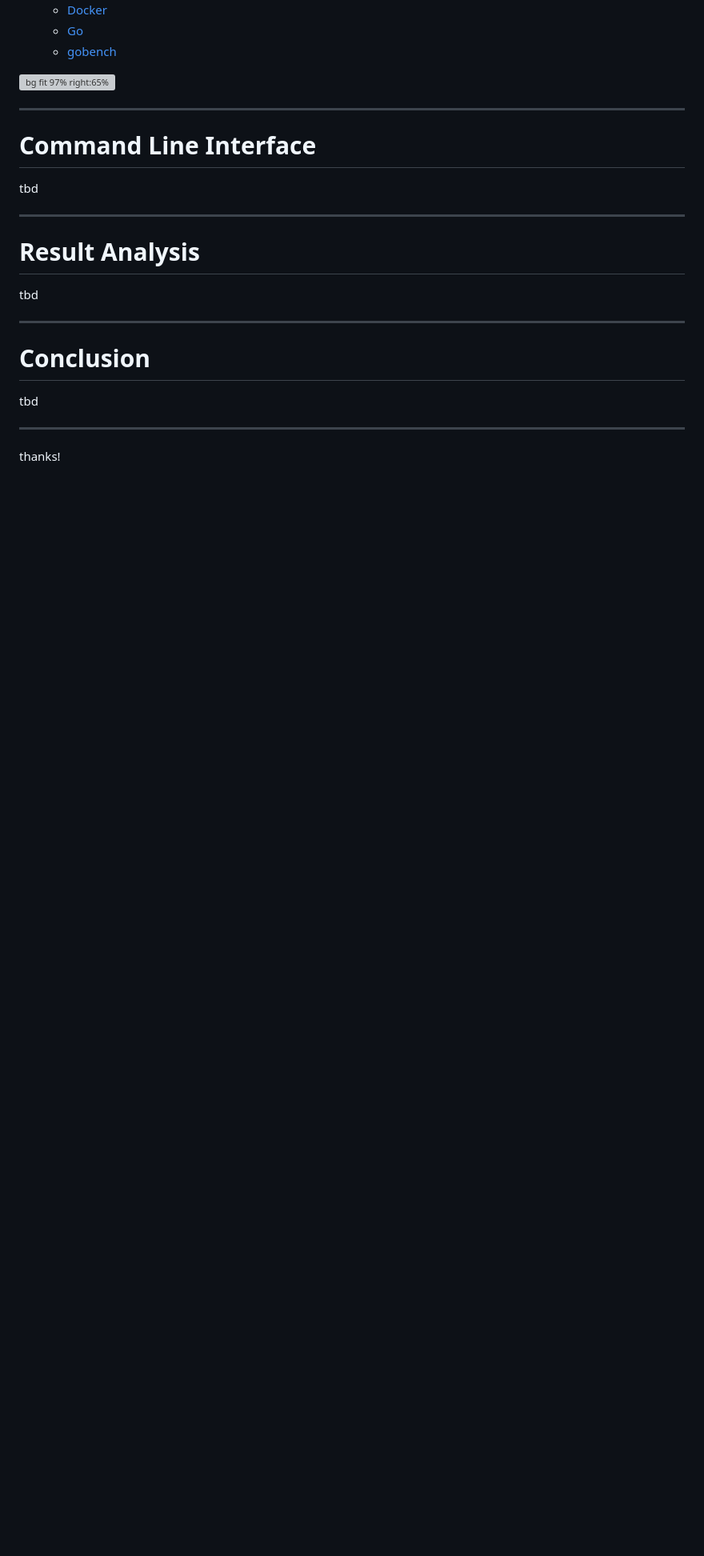
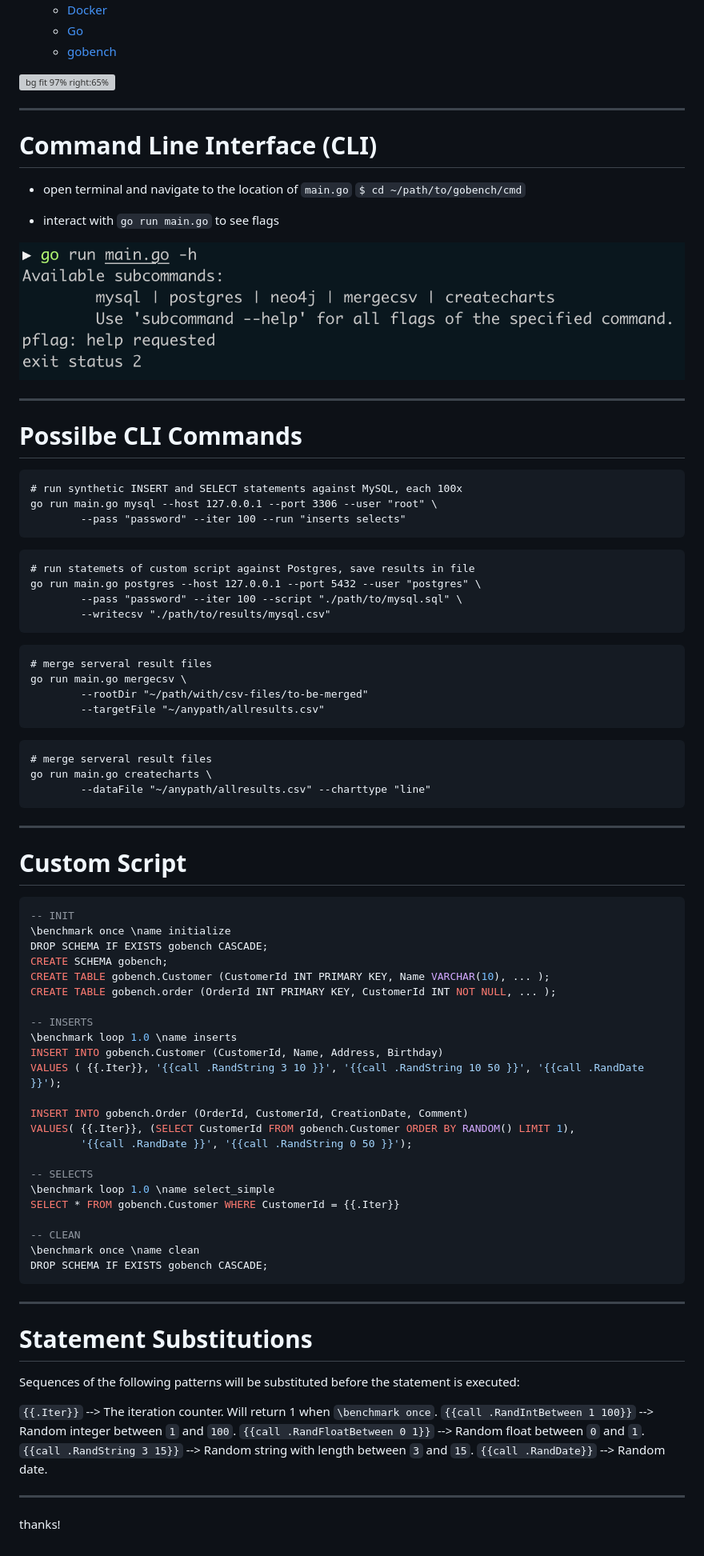
Before and after one commit to RomanBoegli/godbbench, a Markdown page: presentation/marpslides.md, the part around the change. Shown: that part at 80% size. Drawn GitHub-style; pictures changed too: presentation/assets/gorunmaingoh.png (added); blank space fills up the shorter version; grey boxes are pictures that could not be loaded.

Commit message:
progress..

````diff
--- a/presentation/marpslides.md
+++ b/presentation/marpslides.md
@@ -101,19 +101,86 @@ RETURN c.Name, SUM(p.Total) AS TotalOrderValue ORDER BY TotalOrderValue DESC
 
 ----
 
-# Command Line Interface
-tbd
+# Command Line Interface (CLI)
+
+- open terminal and navigate to the location of `main.go`
+`$ cd ~/path/to/gobench/cmd`
+
+- interact with `go run main.go` to see flags
+
+![drop-shadow](./assets/gorunmaingoh.png)
 
 ----
 
-# Result Analysis
-tbd
+# Possilbe CLI Commands
+
+```ps
+# run synthetic INSERT and SELECT statements against MySQL, each 100x
+go run main.go mysql --host 127.0.0.1 --port 3306 --user "root" \
+        --pass "password" --iter 100 --run "inserts selects"
+```
+
+```ps
+# run statemets of custom script against Postgres, save results in file
+go run main.go postgres --host 127.0.0.1 --port 5432 --user "postgres" \
+        --pass "password" --iter 100 --script "./path/to/mysql.sql" \
+        --writecsv "./path/to/results/mysql.csv"
+```
+
+```ps
+# merge serveral result files
+go run main.go mergecsv \
+        --rootDir "~/path/with/csv-files/to-be-merged"
+        --targetFile "~/anypath/allresults.csv"
+```
+
+```ps
+# merge serveral result files
+go run main.go createcharts \
+        --dataFile "~/anypath/allresults.csv" --charttype "line"
+```
 
 ----
 
-# Conclusion
-tbd
+# Custom Script
 
+```SQL
+-- INIT
+\benchmark once \name initialize
+DROP SCHEMA IF EXISTS gobench CASCADE;
+CREATE SCHEMA gobench;
+CREATE TABLE gobench.Customer (CustomerId INT PRIMARY KEY, Name VARCHAR(10), ... );
+CREATE TABLE gobench.order (OrderId INT PRIMARY KEY, CustomerId INT NOT NULL, ... );
+
+-- INSERTS
+\benchmark loop 1.0 \name inserts
+INSERT INTO gobench.Customer (CustomerId, Name, Address, Birthday)
+VALUES ( {{.Iter}}, '{{call .RandString 3 10 }}', '{{call .RandString 10 50 }}', '{{call .RandDate }}');
+
+INSERT INTO gobench.Order (OrderId, CustomerId, CreationDate, Comment)
+VALUES( {{.Iter}}, (SELECT CustomerId FROM gobench.Customer ORDER BY RANDOM() LIMIT 1),
+        '{{call .RandDate }}', '{{call .RandString 0 50 }}');
+
+-- SELECTS
+\benchmark loop 1.0 \name select_simple
+SELECT * FROM gobench.Customer WHERE CustomerId = {{.Iter}}
+
+-- CLEAN
+\benchmark once \name clean
+DROP SCHEMA IF EXISTS gobench CASCADE;
+```
+
+----
+
+# Statement Substitutions
+
+Sequences of the following patterns will be substituted before the statement is executed:
+
+`{{.Iter}}` --> The iteration counter. Will return 1 when `\benchmark once`.
+`{{call .RandIntBetween 1 100}}` --> Random integer between `1` and `100`.
+`{{call .RandFloatBetween 0 1}}` --> Random float between `0` and `1`.
+`{{call .RandString 3 15}}` --> Random string with length between `3` and `15`.
+`{{call .RandDate}}` --> Random date.
 
 ----
 
````
